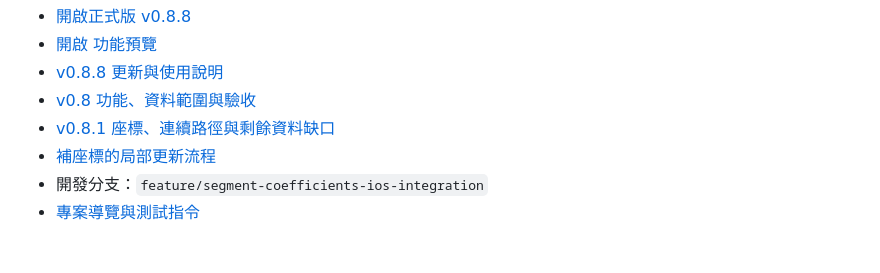
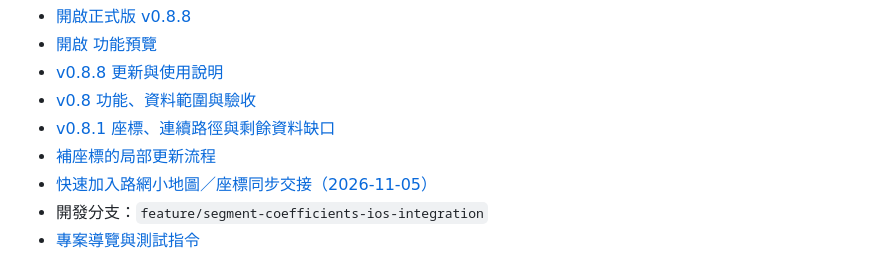
Before and after one commit to jkay-tw/mountain-planner, a Markdown page: README.md, the part around the change. Rendered like a GitHub page.

Commit message:
docs: link coordinate sync and quick-map handoff from project README

```diff
--- a/README.md
+++ b/README.md
@@ -8,6 +8,7 @@
 - [v0.8 功能、資料範圍與驗收](docs/v0.8_RELEASE.md)
 - [v0.8.1 座標、連續路徑與剩餘資料缺口](docs/v0.8.1_COORDINATE_UPDATE_20261104.md)
 - [補座標的局部更新流程](docs/COORDINATE_UPDATE_WORKFLOW.md)
+- [快速加入路網小地圖／座標同步交接（2026-11-05）](docs/QUICK_MAP_COORDINATE_SYNC_20261105.md)
 - 開發分支：`feature/segment-coefficients-ios-integration`
 - [專案導覽與測試指令](docs/PROJECT_GUIDE.md)
 
```
